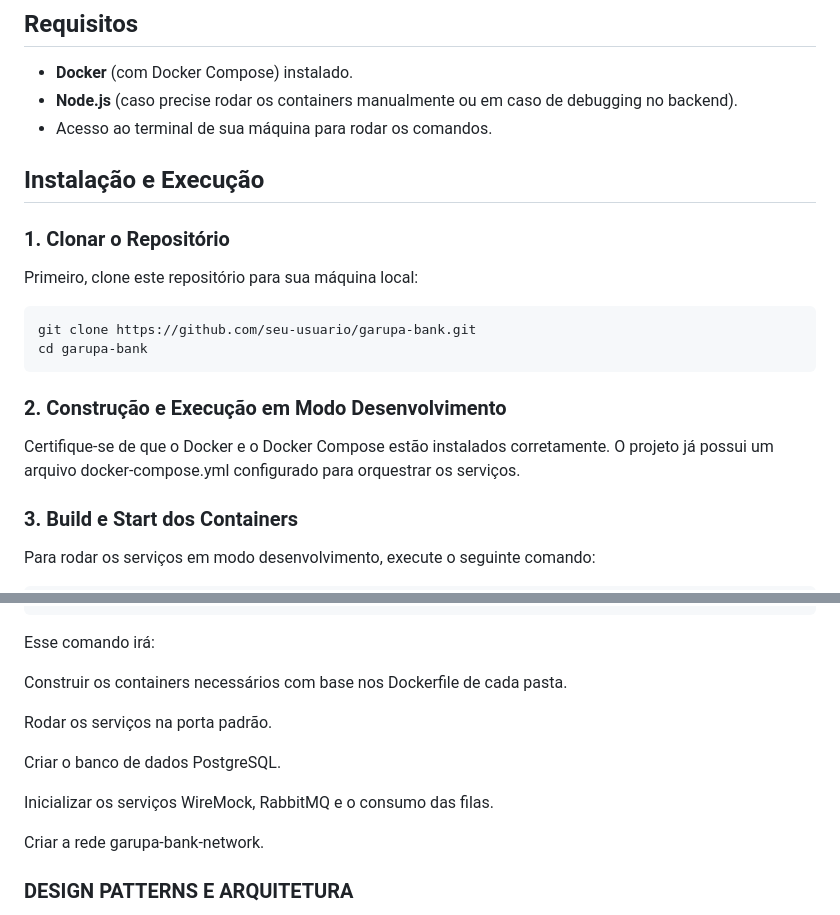
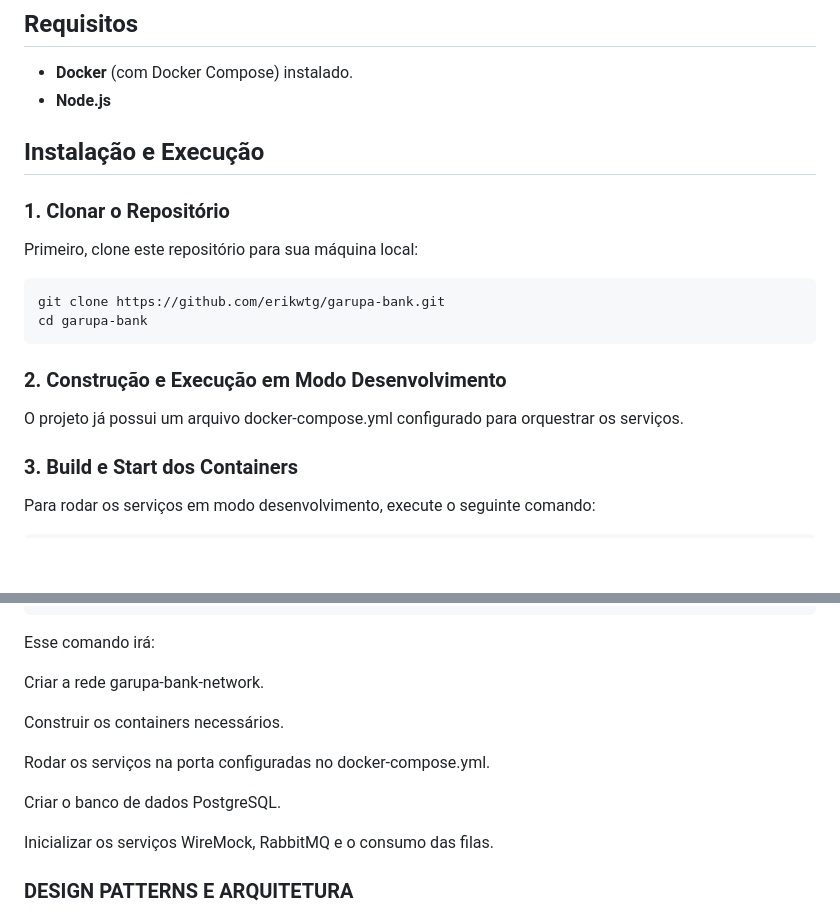
Before and after one commit to erikwtg/garupa-bank, a Markdown page: README.md, 2 parts joined by grey strips. GitHub-like rendering; blank space fills up the shorter version.

Commit message:
Ajustado README ao projeto

````diff
--- a/README.md
+++ b/README.md
@@ -36,8 +36,7 @@ Cada serviço possui seu próprio Dockerfile para construção da imagem individ
 ## Requisitos
 
 - **Docker** (com Docker Compose) instalado.
-- **Node.js** (caso precise rodar os containers manualmente ou em caso de debugging no backend).
-- Acesso ao terminal de sua máquina para rodar os comandos.
+- **Node.js**
 
 ## Instalação e Execução
 
@@ -46,13 +45,13 @@ Cada serviço possui seu próprio Dockerfile para construção da imagem individ
 Primeiro, clone este repositório para sua máquina local:
 
 ```bash
-git clone https://github.com/seu-usuario/garupa-bank.git
+git clone https://github.com/erikwtg/garupa-bank.git
 cd garupa-bank
 ```
 
 ### 2. Construção e Execução em Modo Desenvolvimento
 
-Certifique-se de que o Docker e o Docker Compose estão instalados corretamente. O projeto já possui um arquivo docker-compose.yml configurado para orquestrar os serviços.
+O projeto já possui um arquivo docker-compose.yml configurado para orquestrar os serviços.
 
 ### 3. Build e Start dos Containers
 
@@ -71,15 +70,15 @@ docker-compose -f docker-compose.yml up -d --build
 
 Esse comando irá:
 
-Construir os containers necessários com base nos Dockerfile de cada pasta.
+Criar a rede garupa-bank-network.
 
-Rodar os serviços na porta padrão.
+Construir os containers necessários.
+
+Rodar os serviços na porta configuradas no docker-compose.yml.
 
 Criar o banco de dados PostgreSQL.
 
 Inicializar os serviços WireMock, RabbitMQ e o consumo das filas.
-
-Criar a rede garupa-bank-network.
 
 ### DESIGN PATTERNS E ARQUITETURA
 
````
